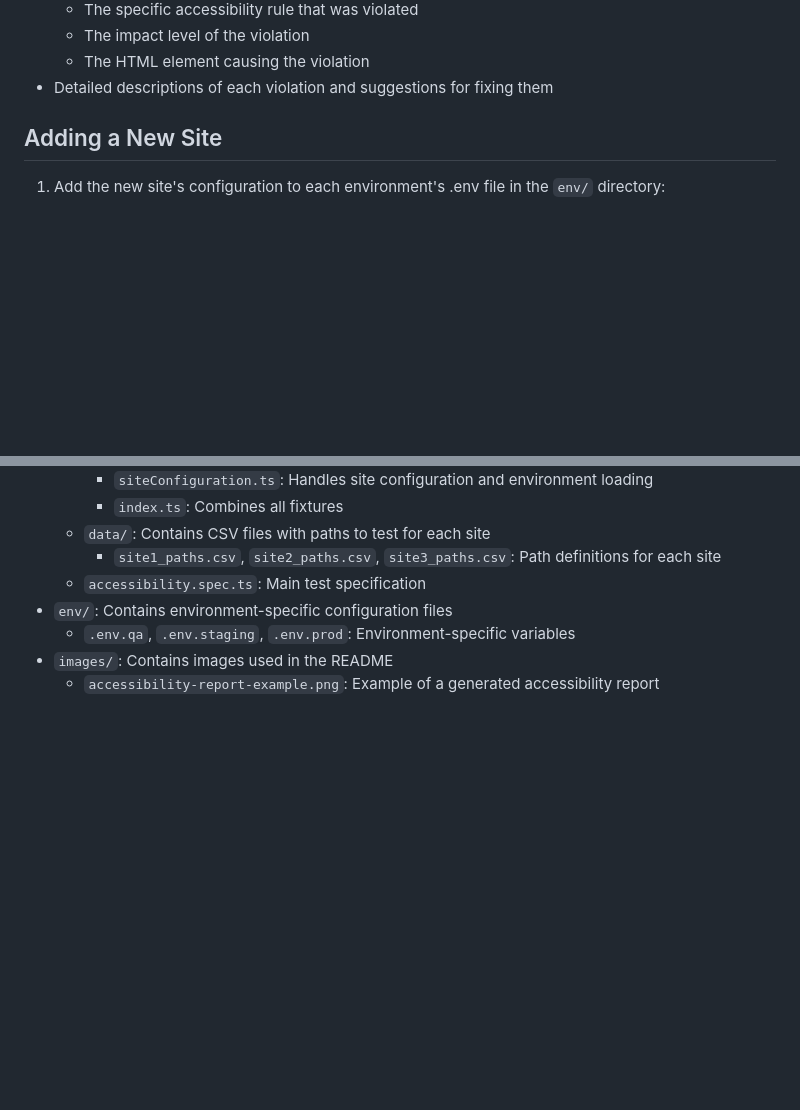
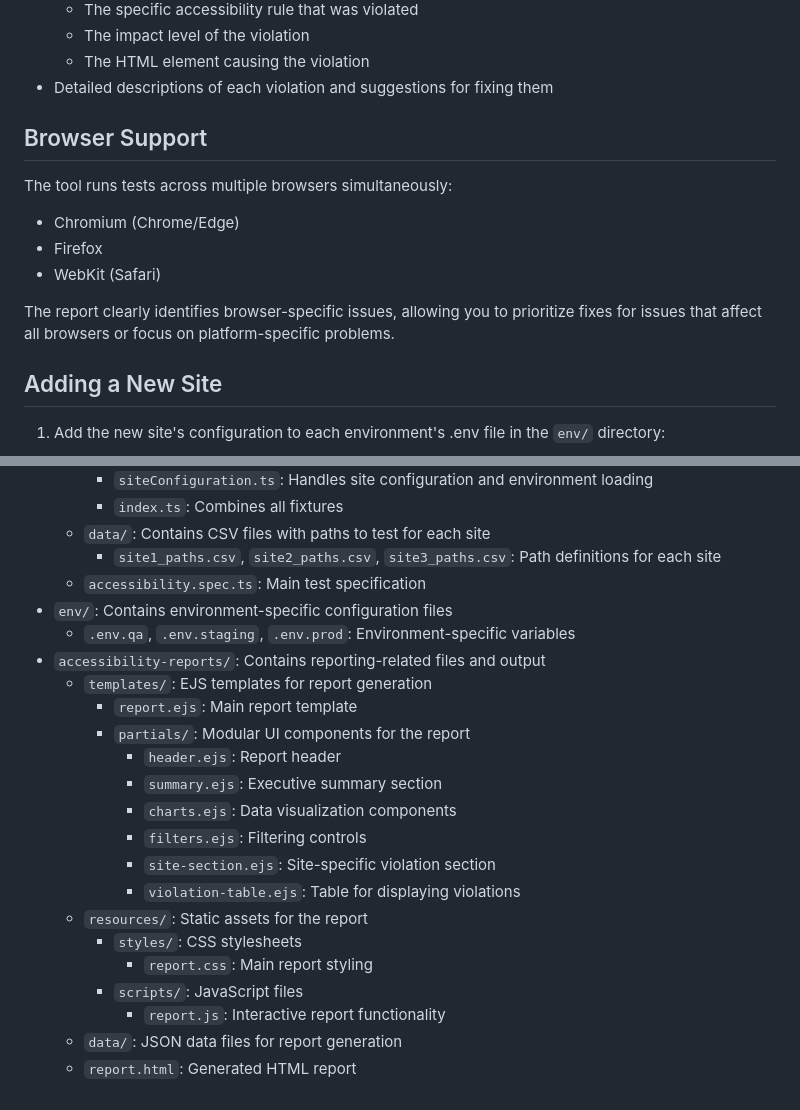
Before and after one commit to michiganboy/mata, a Markdown page: README.md, 2 parts joined by grey strips. GitHub-like rendering; blank space fills up the shorter version.

```diff
--- a/README.md
+++ b/README.md
@@ -241,6 +270,15 @@ This report provides an overview of the accessibility issues found, including:
   - The impact level of the violation
   - The HTML element causing the violation
 - Detailed descriptions of each violation and suggestions for fixing them
+
+## Browser Support
+
+The tool runs tests across multiple browsers simultaneously:
+- Chromium (Chrome/Edge)
+- Firefox
+- WebKit (Safari)
+
+The report clearly identifies browser-specific issues, allowing you to prioritize fixes for issues that affect all browsers or focus on platform-specific problems.
 
 ## Adding a New Site
 
@@ -293,5 +372,20 @@ This report provides an overview of the accessibility issues found, including:
   - `accessibility.spec.ts`: Main test specification
 - `env/`: Contains environment-specific configuration files
   - `.env.qa`, `.env.staging`, `.env.prod`: Environment-specific variables
-- `images/`: Contains images used in the README
-  - `accessibility-report-example.png`: Example of a generated accessibility report
+- `accessibility-reports/`: Contains reporting-related files and output
+  - `templates/`: EJS templates for report generation
+    - `report.ejs`: Main report template
+    - `partials/`: Modular UI components for the report
+      - `header.ejs`: Report header
+      - `summary.ejs`: Executive summary section
+      - `charts.ejs`: Data visualization components
+      - `filters.ejs`: Filtering controls
+      - `site-section.ejs`: Site-specific violation section
+      - `violation-table.ejs`: Table for displaying violations
+  - `resources/`: Static assets for the report
+    - `styles/`: CSS stylesheets
+      - `report.css`: Main report styling
+    - `scripts/`: JavaScript files
+      - `report.js`: Interactive report functionality
+  - `data/`: JSON data files for report generation
+  - `report.html`: Generated HTML report
```
Also changed, not shown: other parts of README.md (+83 -13 lines).
